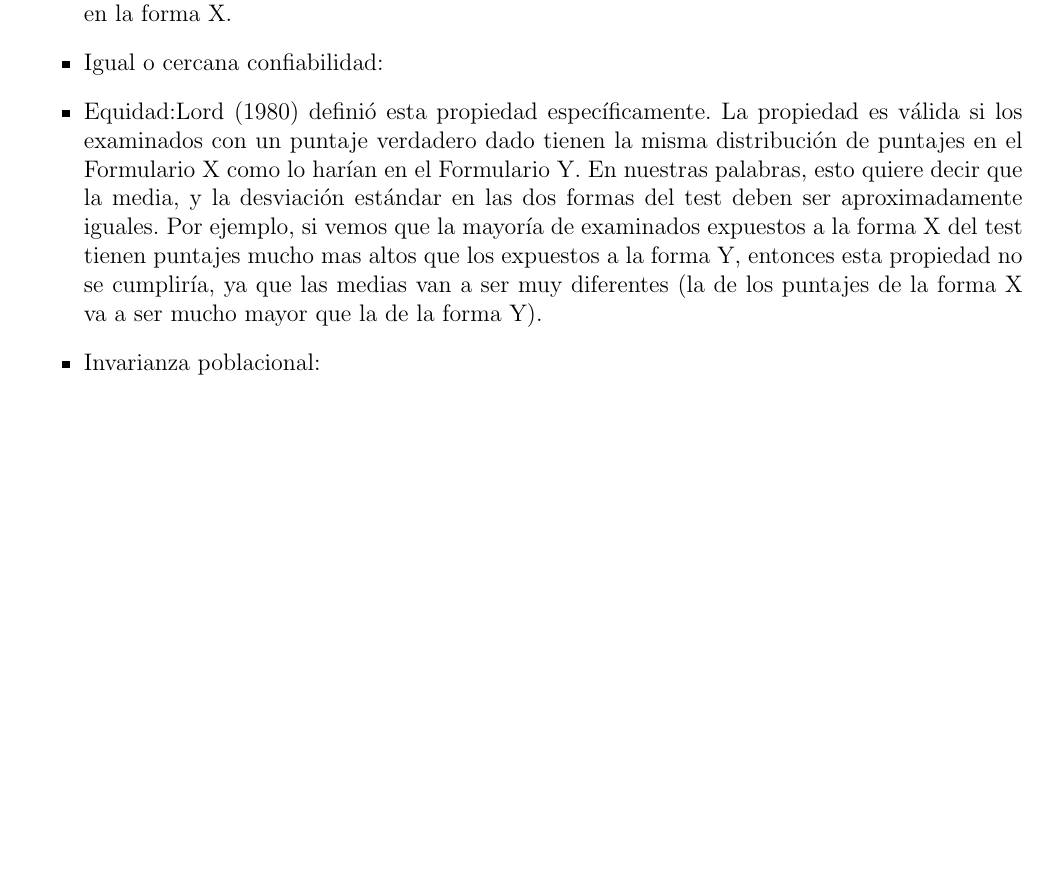
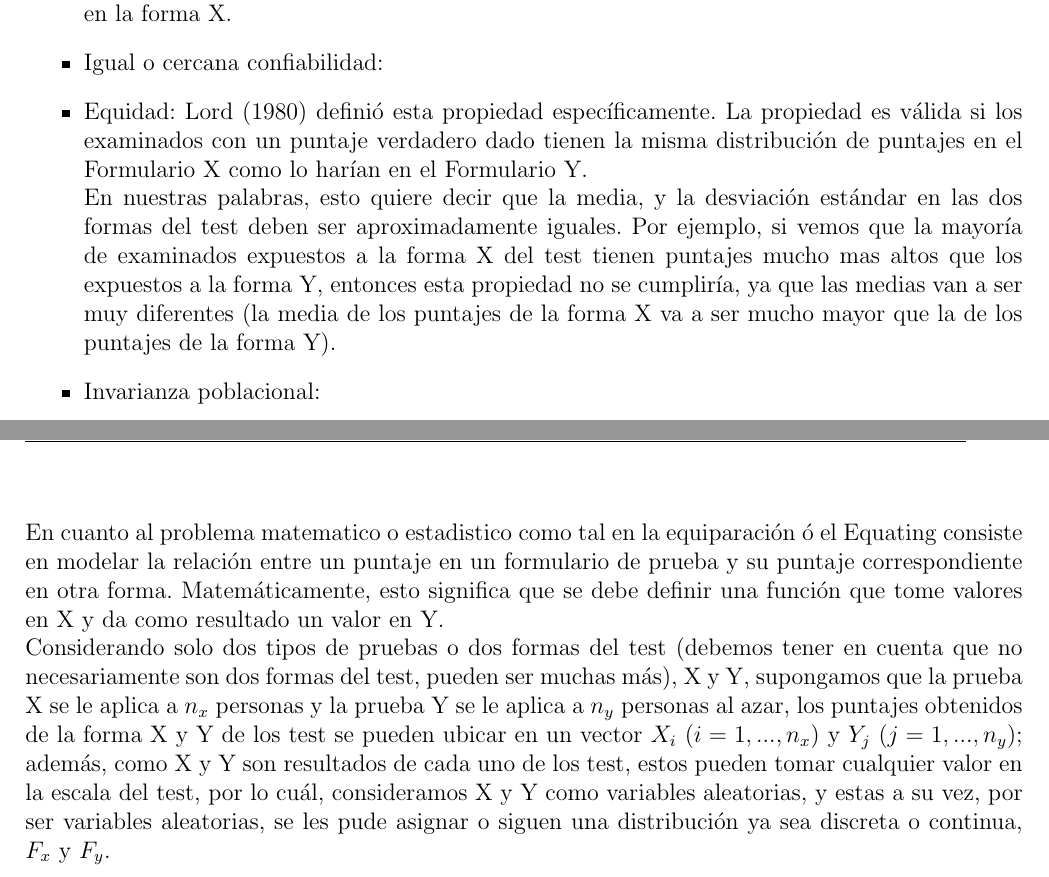
Before and after one commit to cesarsaa/Tarea-1-Simulaci-n-, a LaTeX document (Plantilla_TrabajoEscrito.tex): part of page 3 of 4 before the commit and two parts of pages 3 and 4 of 5 after it, the two joined at a grey line, cut so that both start at the same text, the shorter picture padded with empty space. Compiled offline with pdfLaTeX; the source files are stored in an older character set and shown here as Unicode.

Commit message:
ultimo por hoy

```diff
--- a/Plantilla_TrabajoEscrito.tex
+++ b/Plantilla_TrabajoEscrito.tex
@@ -98,13 +98,18 @@
 ~\begin{itemize}
 \item Simetría: Esta propiedad nos dice que la función utilizada para transformar una puntuación en la Forma X a la escala de la Forma Y  sea la inversa de la función utilizada para transformar un puntaje en la Forma Y a la escala de la forma X. Por ejemplo, esta propiedad implica que si un puntaje bruto de 85 en la Forma X se convierte a un puntaje bruto de 90 en la Forma Y, luego un puntaje bruto de 90 en la Forma Y debe convertirse a un puntaje bruto de 85 en la forma X.
 \item Igual o cercana confiabilidad:
-\item Equidad:Lord (1980) definió esta propiedad específicamente. La propiedad es válida si los examinados con un puntaje verdadero dado tienen la misma distribución de puntajes en el Formulario X como lo harían en el Formulario Y.
-En nuestras palabras, esto quiere decir que la media, y la desviación estándar en las dos formas del test deben ser aproximadamente iguales. Por ejemplo, si vemos que la mayoría de examinados expuestos a la forma X del test tienen puntajes mucho mas altos que los expuestos a la forma Y, entonces esta propiedad no se cumpliría, ya que las medias van a ser muy diferentes (la de los puntajes de la forma X va a ser mucho mayor que la de la forma Y).
+\item Equidad: Lord (1980) definió esta propiedad específicamente. La propiedad es válida si los examinados con un puntaje verdadero dado tienen la misma distribución de puntajes en el Formulario X como lo harían en el Formulario Y.
+~\\ En nuestras palabras, esto quiere decir que la media, y la desviación estándar en las dos formas del test deben ser aproximadamente iguales. Por ejemplo, si vemos que la mayoría de examinados expuestos a la forma X del test tienen puntajes mucho mas altos que los expuestos a la forma Y, entonces esta propiedad no se cumpliría, ya que las medias van a ser muy diferentes (la media de los puntajes de la forma X va a ser mucho mayor que la de los puntajes de la forma Y).
 \item Invarianza poblacional:
 \item Igual constructo: Esta condición nos dice que ambas formas del test deben medir el mismo constructo o las mismas características.
 \end{itemize}
 
 ~\\ En general, las situaciones en las que se requiere el uso de Equating son en la aplicación de distintas formas de una misma prueba o test. Por ejemplo, en un examen de ingreso a estudios superiores en el que se convoca a los aspirantes para distintas fechas resulta extremadamente conveniente disponer de formas alternativas de la prueba o del examen, por razones estrictamente de seguridad (evitar plagio o conocimiento previo de la prueba). También es necesario disponer de distintas formas de un test cuando se desea medir en repetidas ocasiones a un mismo individuo o colectivo con el fin de evaluar, por ejemplo, su progreso académico o un posible cambio en sus actitudes. En cualquiera de estos casos, para poder comparar las puntuaciones obtenidas en las distintas formas del test es necesario ponerlas previamente en la misma escala, y eso lo logramos mediante el uso adecuado del Equating.
+
+\pagebreak
+~\\ En cuanto al problema matematico o estadistico como tal en la equiparación ó el Equating consiste en modelar la relación entre un puntaje en un formulario de prueba y su puntaje correspondiente en otra forma. Matemáticamente, esto significa que se debe definir una función que tome valores en
+X y da como resultado un valor en Y.
+~\\ Considerando solo dos tipos de pruebas o dos formas del test (debemos tener en cuenta que no necesariamente son dos formas del test, pueden ser muchas más), X y Y, supongamos que la prueba X se le aplica a $n_{x}$ personas y la prueba Y se le aplica a $n_{y}$ personas al azar, los puntajes obtenidos de la forma X y Y de los test se pueden ubicar en un vector $X_{i}$ ($i=1,...,n_{x}$) y $Y_{j}$ ($j=1,...,n_{y}$); además, como X y Y son resultados de cada uno de los test, estos pueden tomar cualquier valor en la escala del test, por lo cuál, consideramos X y Y como variables aleatorias, y estas a su vez, por ser variables aleatorias, se les pude asignar o siguen una distribución ya sea discreta o continua, $F_{x}$ y $F_{y}$.
 
 \begin{center}
 \pagebreak \textbf{\title{Referencias}}
```
Also changed, not shown: Plantilla_TrabajoEscrito.pdf, 2 other files.
